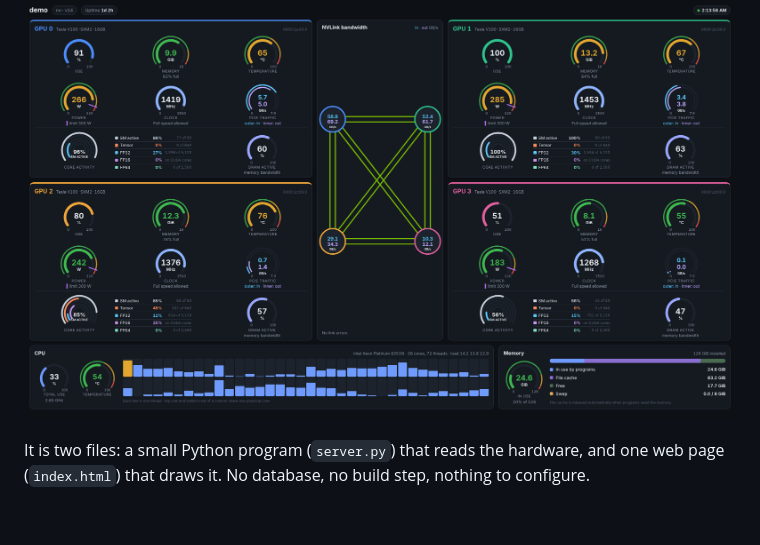
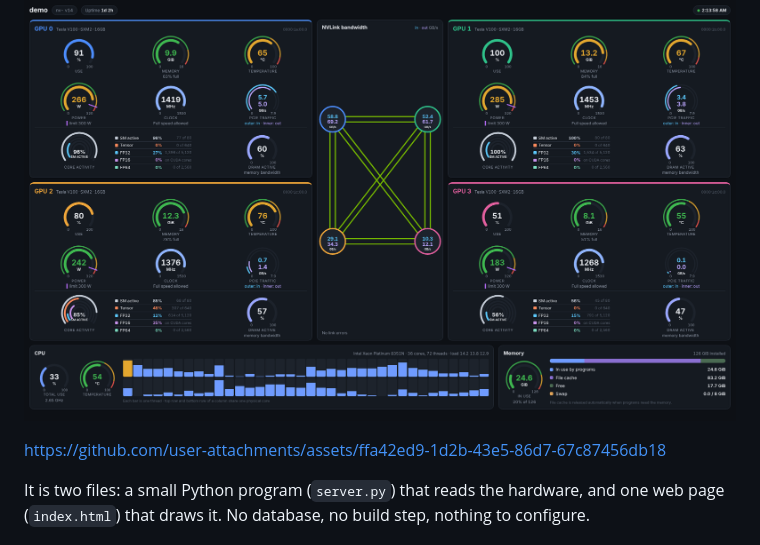
Before and after one commit to tomaptx/nv-, a Markdown page: README.md, the part around the change. GitHub-like rendering; blank space fills up the shorter version.

Commit message:
Update README.md
Add video

```diff
--- a/README.md
+++ b/README.md
@@ -3,6 +3,10 @@
 A live web dashboard for NVIDIA GPUs on a Linux machine. It shows every GPU as a card of dials, the NVLink connections between them, and the CPU and memory of the machine, refreshing every couple of seconds in any browser on your network.
 
 ![nv- running in demo mode](docs/nv-.png)
+
+
+https://github.com/user-attachments/assets/ffa42ed9-1d2b-43e5-86d7-67c87456db18
+
 
 It is two files: a small Python program (`server.py`) that reads the hardware, and one web page (`index.html`) that draws it. No database, no build step, nothing to configure.
 
```
